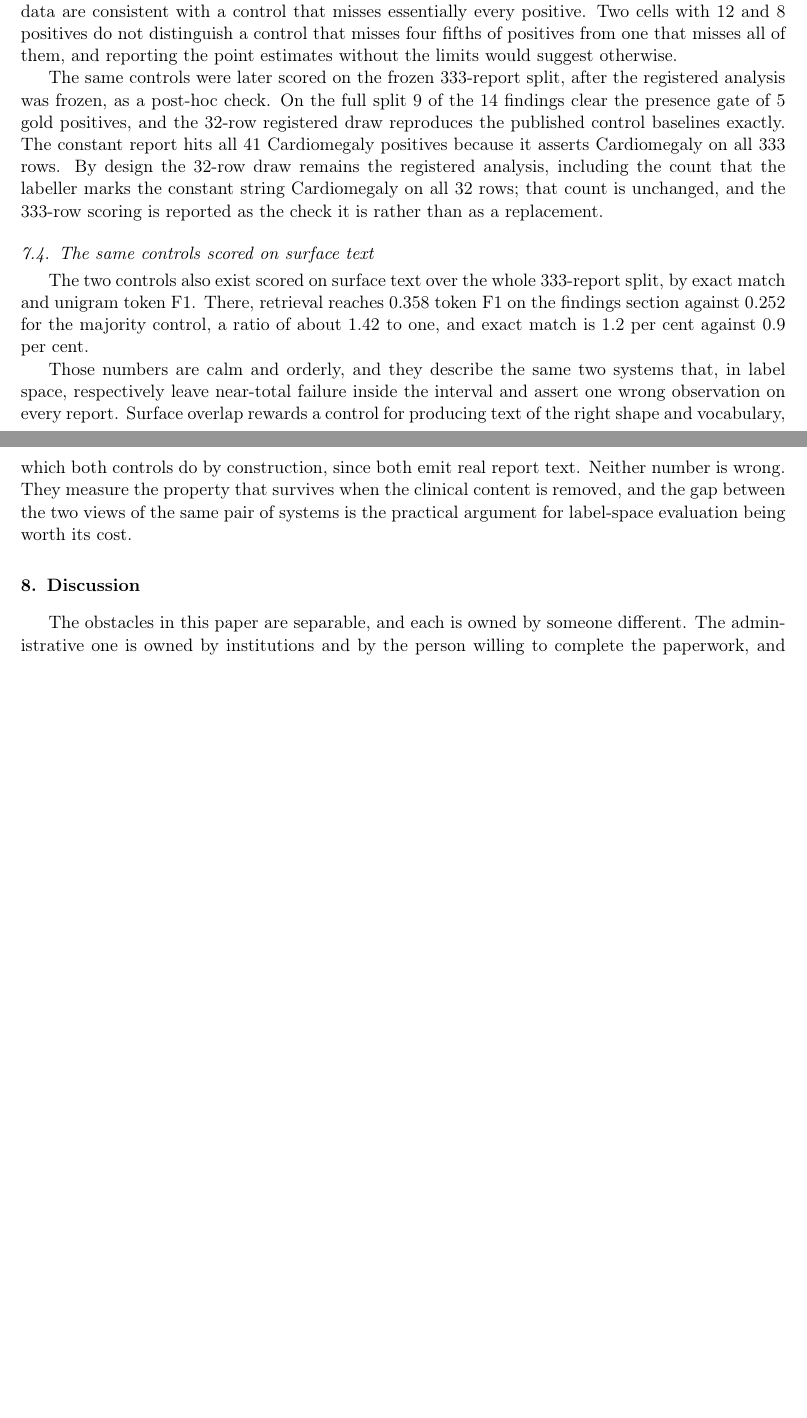
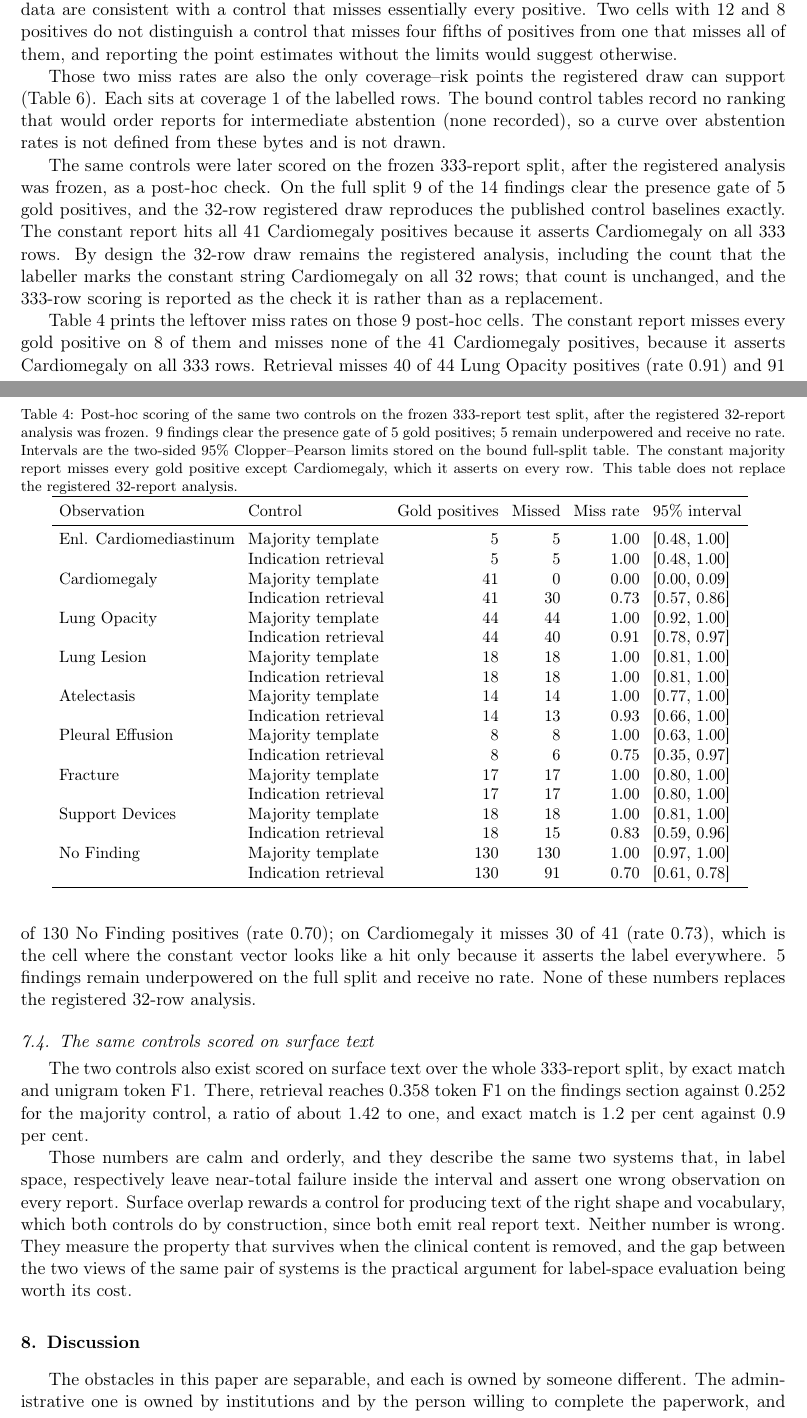
Before and after one commit to PeterPonyu/blocked-pilot-decomposition, a LaTeX paper (paper/tex/main_elsarticle.tex, which reads paper/tex/body.tex, paper/tex/generated_table_scored_333.tex): two parts of pages 18 and 19 of 28 before the commit and two parts of pages 18 and 19 of 29 after it, joined at a grey line, cut so that both start at the same text, the shorter picture padded with empty space. Compiled offline with pdfLaTeX.

Commit message:
Refresh archive after science bind

```diff
--- a/paper/tex/body.tex
+++ b/paper/tex/body.tex
@@ -494,6 +494,13 @@ that misses essentially every positive. Two cells with \ScoredOnePresent{} and
 fifths of positives from one that misses all of them, and reporting the point
 estimates without the limits would suggest otherwise.
 
+Those two miss rates are also the only coverage--risk points the registered
+draw can support (Table~\ref{tab:coverage-risk}). Each sits at coverage
+\CoverageRiskCoverage{} of the labelled rows. The bound control tables
+record no ranking that would order reports for intermediate abstention
+(\CoverageRiskRanking{}), so a curve over abstention rates is not defined
+from these bytes and is not drawn.
+
 The same controls were later scored on the frozen \FullSplitN{}-report split,
 after the registered analysis was frozen, as a post-hoc check. On the full
 split \FullSplitScorable{} of the \NFindings{} findings clear the presence gate
@@ -505,6 +512,36 @@ asserts Cardiomegaly on all \FullSplitMajCardioPred{} rows. By design the
 the labeller marks the constant string \MajAsserted{} on all \NCohort{} rows;
 that count is unchanged, and the \FullSplitN{}-row scoring is reported as the
 check it is rather than as a replacement.
+
+Table~\ref{tab:scored-333} prints the leftover miss rates on those
+\FullSplitScorable{} post-hoc cells. The constant report misses every gold
+positive on \FullSplitMajMissAll{} of them and misses none of the
+\FullSplitMajCardioHit{} Cardiomegaly positives, because it asserts
+Cardiomegaly on all \FullSplitMajCardioPred{} rows. Retrieval misses
+\FullSplitRetLungOpMiss{} of \SkewSplitPresent{} Lung Opacity positives
+(rate \FullSplitRetLungOpMissRate{}) and \FullSplitRetNoFindMiss{} of
+\ScoredTwoSplit{} No Finding positives (rate \FullSplitRetNoFindMissRate{});
+on Cardiomegaly it misses \FullSplitRetCardioMiss{} of
+\FullSplitMajCardioHit{} (rate \FullSplitRetCardioMissRate{}), which is the
+cell where the constant vector looks like a hit only because it asserts the
+label everywhere. \NFullSplitUnderpowered{} findings remain underpowered on
+the full split and receive no rate. None of these numbers replaces the
+registered \NCohort{}-row analysis.
+
+\begin{table}[tbp]
+\centering
+\caption{Post-hoc scoring of the same two controls on the frozen
+\FullSplitN{}-report test split, after the registered \NCohort{}-report
+analysis was frozen. \FullSplitScorable{} findings clear the presence gate of
+\MinPresent{} gold positives; \NFullSplitUnderpowered{} remain underpowered
+and receive no rate. Intervals are the two-sided \(95\%\) Clopper--Pearson
+limits stored on the bound full-split table. The constant majority report
+misses every gold positive except Cardiomegaly, which it asserts on every
+row. This table does not replace the registered \NCohort{}-report analysis.}
+\label{tab:scored-333}
+\small
+\input{generated_table_scored_333}
+\end{table}
 
 \subsection{The same controls scored on surface text}
 
--- /dev/null
+++ b/paper/tex/generated_table_scored_333.tex
@@ -0,0 +1,28 @@
+% Generated by the figure script from hash-bound evidence. Do not hand-edit.
+\begingroup
+\setlength{\tabcolsep}{4pt}
+\begin{tabular}{llrrrl}
+\toprule
+Observation & Control & Gold positives & Missed & Miss rate & 95\% interval \\
+\midrule
+Enl. Cardiomediastinum & Majority template & 5 & 5 & 1.00 & [0.48, 1.00] \\
+ & Indication retrieval & 5 & 5 & 1.00 & [0.48, 1.00] \\
+Cardiomegaly & Majority template & 41 & 0 & 0.00 & [0.00, 0.09] \\
+ & Indication retrieval & 41 & 30 & 0.73 & [0.57, 0.86] \\
+Lung Opacity & Majority template & 44 & 44 & 1.00 & [0.92, 1.00] \\
+ & Indication retrieval & 44 & 40 & 0.91 & [0.78, 0.97] \\
+Lung Lesion & Majority template & 18 & 18 & 1.00 & [0.81, 1.00] \\
+ & Indication retrieval & 18 & 18 & 1.00 & [0.81, 1.00] \\
+Atelectasis & Majority template & 14 & 14 & 1.00 & [0.77, 1.00] \\
+ & Indication retrieval & 14 & 13 & 0.93 & [0.66, 1.00] \\
+Pleural Effusion & Majority template & 8 & 8 & 1.00 & [0.63, 1.00] \\
+ & Indication retrieval & 8 & 6 & 0.75 & [0.35, 0.97] \\
+Fracture & Majority template & 17 & 17 & 1.00 & [0.80, 1.00] \\
+ & Indication retrieval & 17 & 17 & 1.00 & [0.80, 1.00] \\
+Support Devices & Majority template & 18 & 18 & 1.00 & [0.81, 1.00] \\
+ & Indication retrieval & 18 & 15 & 0.83 & [0.59, 0.96] \\
+No Finding & Majority template & 130 & 130 & 1.00 & [0.97, 1.00] \\
+ & Indication retrieval & 130 & 91 & 0.70 & [0.61, 0.78] \\
+\bottomrule
+\end{tabular}
+\endgroup
```
Also changed, not shown: ENVIRONMENT.md (+1 -1 lines), paper/tex/captions.tex (+13 -0 lines), paper/tex/generated_numbers.tex (+12 -0 lines), paper/tex/generated_table_coverage_risk.tex (added, +14 -0 lines), paper/tex/methods.tex (+9 -0 lines), paper/tex/body.tex (14 more changed lines), 1 other file.
